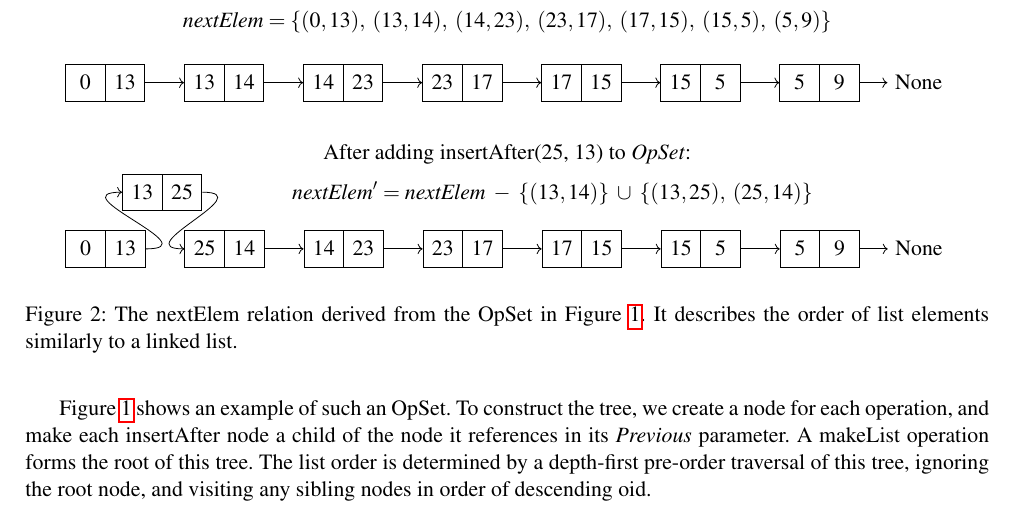
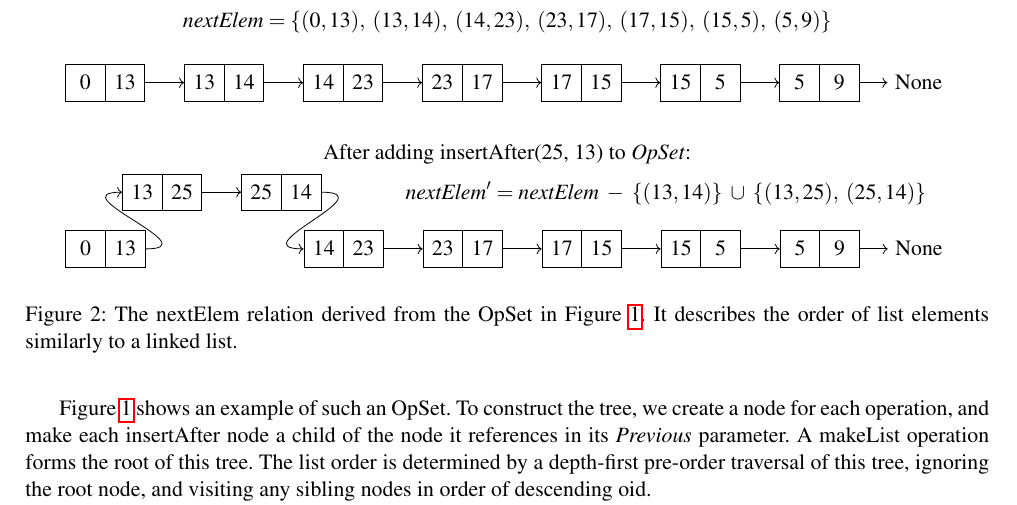
Before and after one commit to trvedata/opsets, a LaTeX problem sheet (paper/opsets.tex, which reads paper/list.tex): part of page 5 of 6, cut so that both start at the same text. Compiled offline with pdfLaTeX.

Commit message:
Fix linked list manipulation figure

```diff
--- a/paper/list.tex
+++ b/paper/list.tex
@@ -80,13 +80,13 @@ The list order is determined by a depth-first pre-order traversal of this tree,
 After adding insertAfter(25, 13) to $\mathit{OpSet}$:
 \begin{tikzpicture}
   \tikzstyle{every node}=[anchor=base,minimum width=7mm,text height=9pt,text depth=2pt]
-  \node [anchor=west] at (4,1) {$\mathit{nextElem}' = \mathit{nextElem} \;-\; \{(13, 14)\} \;\cup\; \{(13, 25),\; (25, 14)\}$};
+  \node [anchor=west] at (6,1) {$\mathit{nextElem}' = \mathit{nextElem} \;-\; \{(13, 14)\} \;\cup\; \{(13, 25),\; (25, 14)\}$};
   \matrix [column sep={7mm,between origins},nodes=draw,matrix anchor=west] at (1,1) {
-    \node (n1) {13}; & \node (n2) {25}; \\
+    \node (n1) {13}; & \node (n2) {25}; &&
+    \node (n3) {25}; & \node (n4) {14}; \\
   };
   \matrix [column sep={7mm,between origins},nodes=draw,matrix anchor=west] at (0,0) {
-    \node (1a) {0};  & \node (1b) {13}; &&
-    \node (2a) {25}; & \node (2b) {14}; &&
+    \node (1a) {0};  & \node (1b) {13}; &&&&&
     \node (3a) {14}; & \node (3b) {23}; &&
     \node (4a) {23}; & \node (4b) {17}; &&
     \node (5a) {17}; & \node (5b) {15}; &&
```
Also changed, not shown: paper/list.tex (4 more changed lines).
